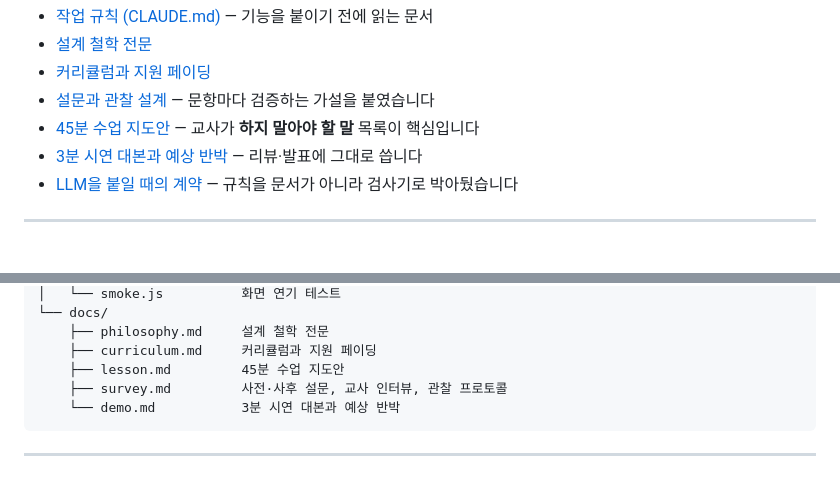
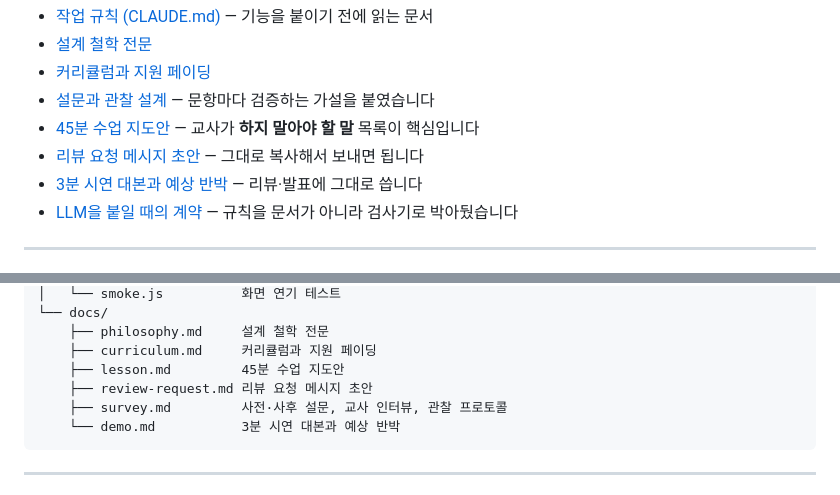
Before and after one commit to tomchaccom/Cut-Check, a Markdown page: README.md, 2 parts joined by grey strips. GitHub-like rendering.

````diff
--- a/README.md
+++ b/README.md
@@ -24,6 +24,7 @@
 - [커리큘럼과 지원 페이딩](docs/curriculum.md)
 - [설문과 관찰 설계](docs/survey.md) — 문항마다 검증하는 가설을 붙였습니다
 - [45분 수업 지도안](docs/lesson.md) — 교사가 **하지 말아야 할 말** 목록이 핵심입니다
+- [리뷰 요청 메시지 초안](docs/review-request.md) — 그대로 복사해서 보내면 됩니다
 - [3분 시연 대본과 예상 반박](docs/demo.md) — 리뷰·발표에 그대로 씁니다
 - [LLM을 붙일 때의 계약](docs/llm.md) — 규칙을 문서가 아니라 검사기로 박아뒀습니다
 
@@ -182,6 +183,7 @@ node test/smoke.js           # 5개 화면 × 3폭 × 2테마 = 30조합. JS 에
     ├── philosophy.md     설계 철학 전문
     ├── curriculum.md     커리큘럼과 지원 페이딩
     ├── lesson.md         45분 수업 지도안
+    ├── review-request.md 리뷰 요청 메시지 초안
     ├── survey.md         사전·사후 설문, 교사 인터뷰, 관찰 프로토콜
     └── demo.md           3분 시연 대본과 예상 반박
 ```
````
Also changed, not shown: docs/review-request.md (added, +62 -0 lines).
